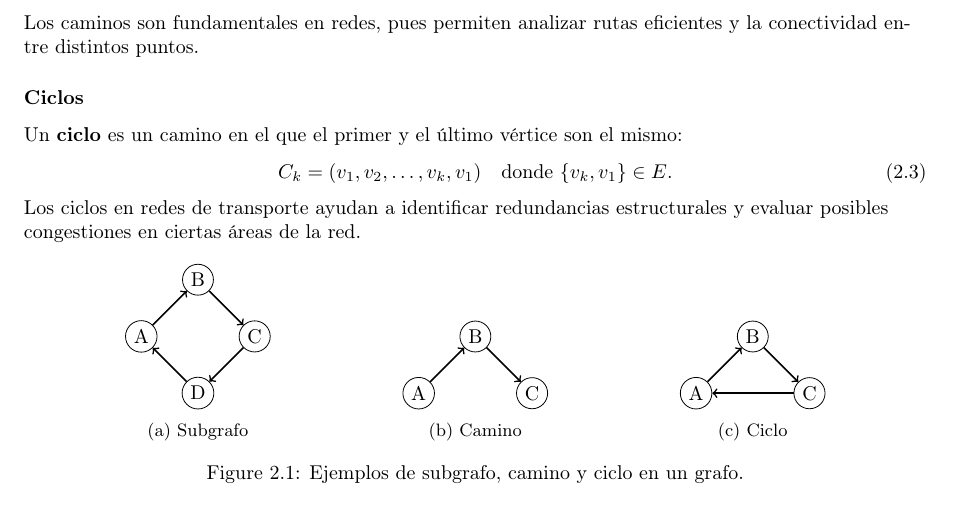
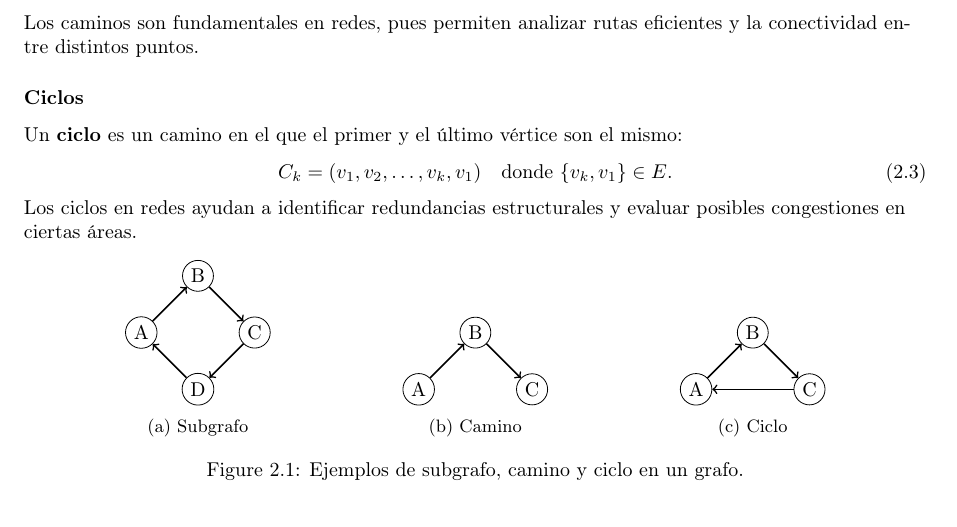
Before and after one commit to Betancourt1/tesis, a LaTeX thesis (Latex/Tesis/main.tex): part of page 6 of 14, cut so that both start at the same text. Compiled offline with pdfLaTeX.

Commit message:
txs auto checkin

```diff
--- a/Latex/Tesis/main.tex
+++ b/Latex/Tesis/main.tex
@@ -158,7 +158,7 @@
 				C_k = (v_1, v_2, \dots, v_k, v_1) \quad \text{donde } \{v_k, v_1\} \in E.
 			\end{equation}
 
-			Los ciclos en redes de transporte ayudan a identificar redundancias estructurales y evaluar posibles congestiones en ciertas áreas de la red.
+			Los ciclos en redes ayudan a identificar redundancias estructurales y evaluar posibles congestiones en ciertas áreas.
 
 			\begin{figure}[ht]
 				\centering
```
